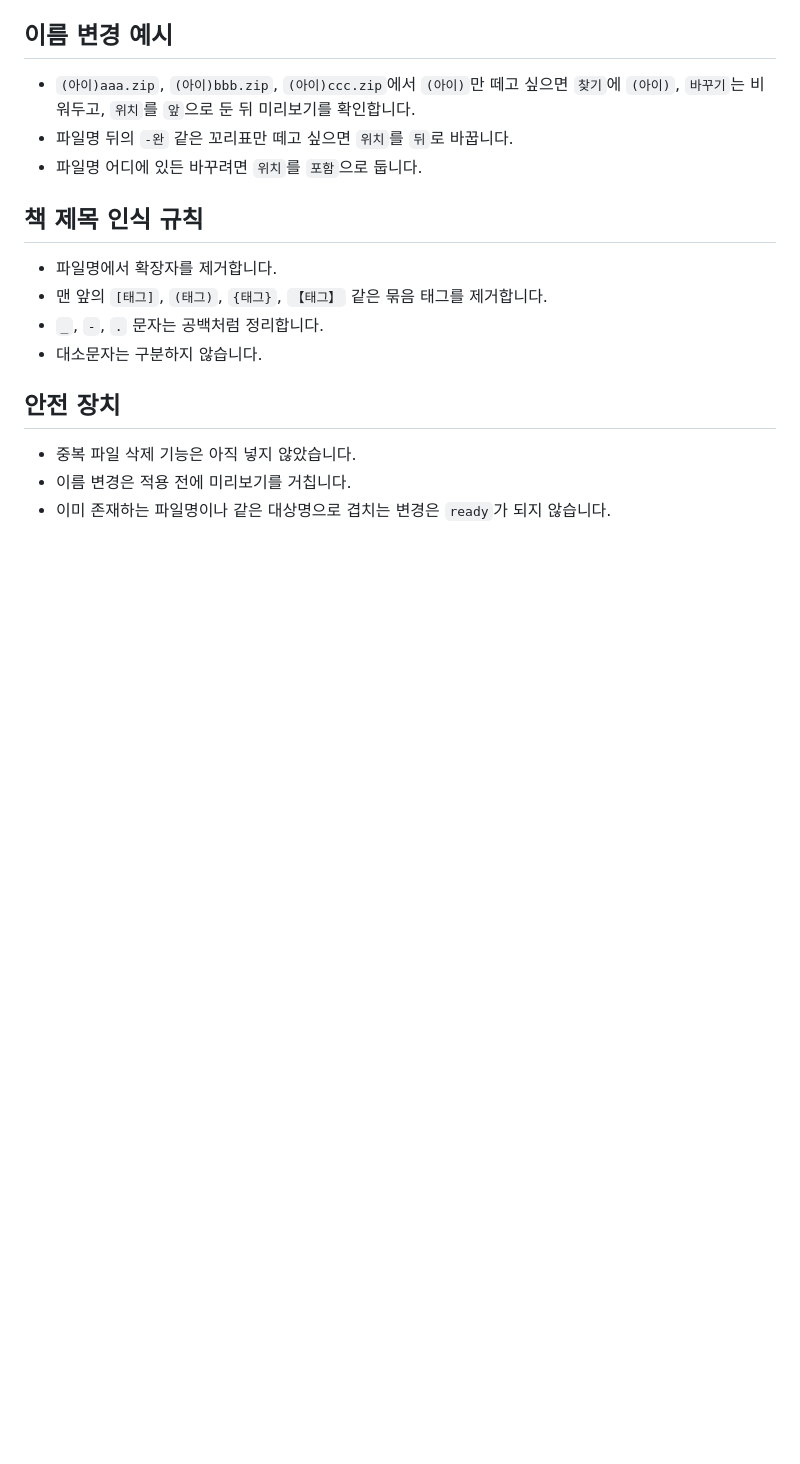
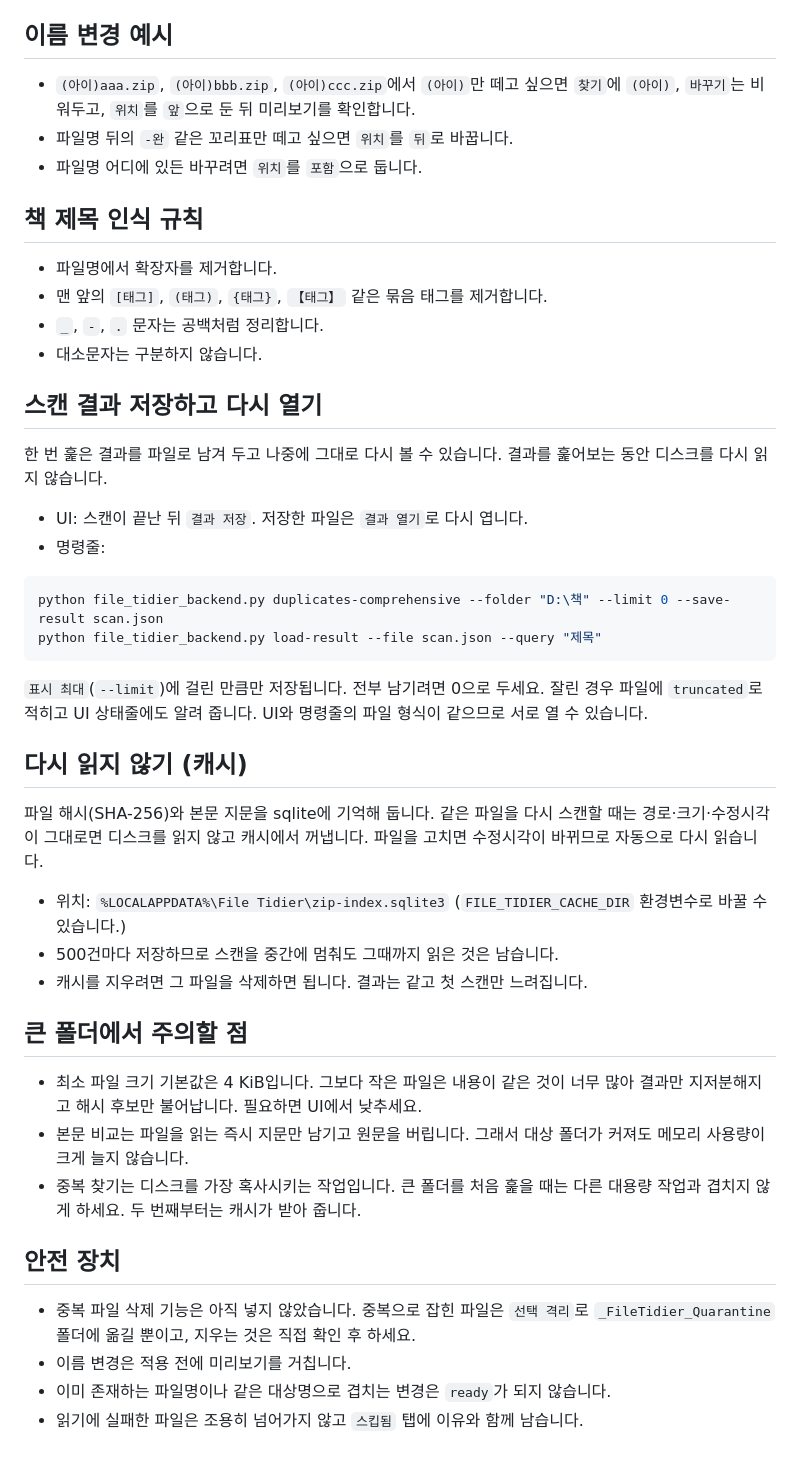
Before and after one commit to za0012/file-tidier, a Markdown page: README.md, the part around the change. Rendered like a GitHub page; blank space fills up the shorter version.

Commit message:
README: 결과 저장·캐시·큰 폴더 주의사항 추가
Co-Authored-By: Claude Opus 5 <noreply@anthropic.com>

````diff
--- a/README.md
+++ b/README.md
@@ -108,8 +108,47 @@ Python 3.11 기준으로 작성했고, 별도 패키지 설치 없이 표준 라
 - `_`, `-`, `.` 문자는 공백처럼 정리합니다.
 - 대소문자는 구분하지 않습니다.
 
+## 스캔 결과 저장하고 다시 열기
+
+한 번 훑은 결과를 파일로 남겨 두고 나중에 그대로 다시 볼 수 있습니다.
+결과를 훑어보는 동안 디스크를 다시 읽지 않습니다.
+
+- UI: 스캔이 끝난 뒤 `결과 저장`. 저장한 파일은 `결과 열기`로 다시 엽니다.
+- 명령줄:
+
+```powershell
+python file_tidier_backend.py duplicates-comprehensive --folder "D:\책" --limit 0 --save-result scan.json
+python file_tidier_backend.py load-result --file scan.json --query "제목"
+```
+
+`표시 최대`(`--limit`)에 걸린 만큼만 저장됩니다. 전부 남기려면 0으로 두세요.
+잘린 경우 파일에 `truncated`로 적히고 UI 상태줄에도 알려 줍니다.
+UI와 명령줄의 파일 형식이 같으므로 서로 열 수 있습니다.
+
+## 다시 읽지 않기 (캐시)
+
+파일 해시(SHA-256)와 본문 지문을 sqlite에 기억해 둡니다. 같은 파일을 다시
+스캔할 때는 경로·크기·수정시각이 그대로면 디스크를 읽지 않고 캐시에서
+꺼냅니다. 파일을 고치면 수정시각이 바뀌므로 자동으로 다시 읽습니다.
+
+- 위치: `%LOCALAPPDATA%\File Tidier\zip-index.sqlite3`
+  (`FILE_TIDIER_CACHE_DIR` 환경변수로 바꿀 수 있습니다.)
+- 500건마다 저장하므로 스캔을 중간에 멈춰도 그때까지 읽은 것은 남습니다.
+- 캐시를 지우려면 그 파일을 삭제하면 됩니다. 결과는 같고 첫 스캔만 느려집니다.
+
+## 큰 폴더에서 주의할 점
+
+- 최소 파일 크기 기본값은 4 KiB입니다. 그보다 작은 파일은 내용이 같은 것이
+  너무 많아 결과만 지저분해지고 해시 후보만 불어납니다. 필요하면 UI에서 낮추세요.
+- 본문 비교는 파일을 읽는 즉시 지문만 남기고 원문을 버립니다. 그래서 대상
+  폴더가 커져도 메모리 사용량이 크게 늘지 않습니다.
+- 중복 찾기는 디스크를 가장 혹사시키는 작업입니다. 큰 폴더를 처음 훑을 때는
+  다른 대용량 작업과 겹치지 않게 하세요. 두 번째부터는 캐시가 받아 줍니다.
+
 ## 안전 장치
 
-- 중복 파일 삭제 기능은 아직 넣지 않았습니다.
+- 중복 파일 삭제 기능은 아직 넣지 않았습니다. 중복으로 잡힌 파일은 `선택 격리`로
+  `_FileTidier_Quarantine` 폴더에 옮길 뿐이고, 지우는 것은 직접 확인 후 하세요.
 - 이름 변경은 적용 전에 미리보기를 거칩니다.
 - 이미 존재하는 파일명이나 같은 대상명으로 겹치는 변경은 `ready`가 되지 않습니다.
+- 읽기에 실패한 파일은 조용히 넘어가지 않고 `스킵됨` 탭에 이유와 함께 남습니다.
````
